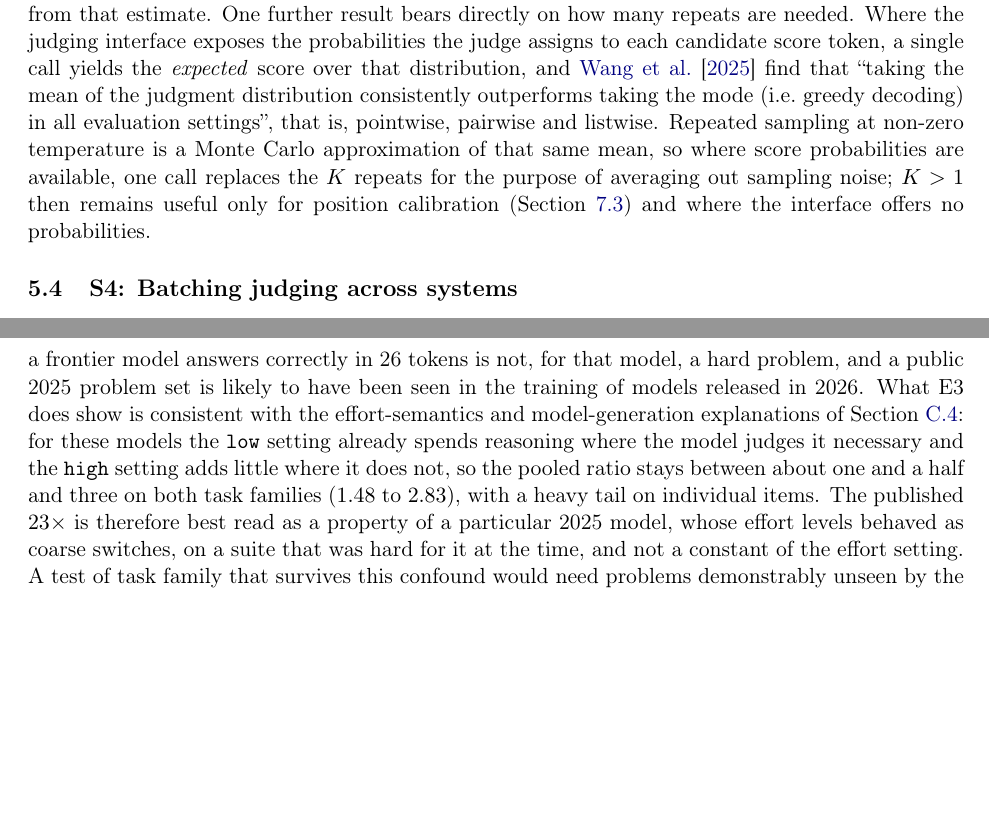
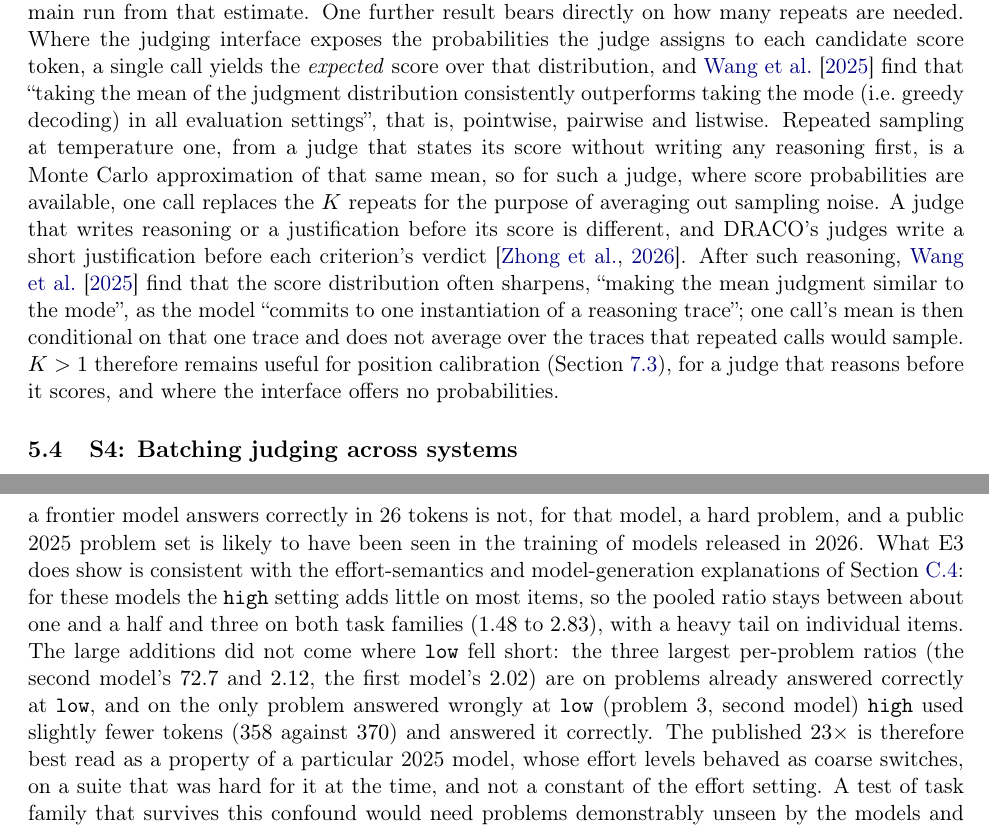
Before and after one commit to SiomaraDAILFT/AI-Benchmarking, a LaTeX paper (paper/main.tex): two parts of pages 11 and 29 of 37, joined at a grey line, cut so that both start at the same text, the shorter picture padded with empty space. Compiled offline with pdfLaTeX.

Commit message:
Paper: six corrections from the 04:14 pass, PDF rebuilt
- Section 2.2: Zhang et al. find debate often loses to single-agent
  baselines and improves with diverse models; diversity is not a confound.
- Section 3: Prometheus 2 added custom-criteria judging; it is not called
  the standard design.
- S6: not the only dimension that costs power; S2 raises n* too.
- S3: one call replaces K repeats only for a judge that scores without
  reasoning first, at temperature one.
- Appendix C.5 (E3): the large token additions at high came on problems
  low had already solved; spend is $0.38, not $0.39.

Co-Authored-By: Claude Opus 5.5 <noreply@anthropic.com>
Claude-Session: https://claude.ai/code/session_013rNZ7yJgcz7hr3rQsfUFsj

```diff
--- a/paper/main.tex
+++ b/paper/main.tex
@@ -266,11 +265,7 @@ judging interface exposes the probabilities the judge assigns to each candidate
 token, a single call yields the \emph{expected} score over that distribution, and
 \citet{wang2025judgmentdist} find that ``taking the mean of the judgment distribution
 consistently outperforms taking the mode (i.e.\ greedy decoding) in all evaluation
-settings'', that is, pointwise, pairwise and listwise. Repeated sampling at non-zero temperature
-is a Monte Carlo approximation of that same mean, so where score probabilities are
-available, one call replaces the $K$ repeats for the purpose of averaging out sampling
-noise; $K > 1$ then remains useful only for position calibration
-(Section~\ref{sec:calibration}) and where the interface offers no probabilities.
+settings'', that is, pointwise, pairwise and listwise. Repeated sampling at temperature one, from a judge that states its score without writing any reasoning first, is a Monte Carlo approximation of that same mean, so for such a judge, where score probabilities are available, one call replaces the $K$ repeats for the purpose of averaging out sampling noise. A judge that writes reasoning or a justification before its score is different, and DRACO's judges write a short justification before each criterion's verdict \citep{draco2026}. After such reasoning, \citet{wang2025judgmentdist} find that the score distribution often sharpens, ``making the mean judgment similar to the mode'', as the model ``commits to one instantiation of a reasoning trace''; one call's mean is then conditional on that one trace and does not average over the traces that repeated calls would sample. $K > 1$ therefore remains useful for position calibration (Section~\ref{sec:calibration}), for a judge that reasons before it scores, and where the interface offers no probabilities.
 
 \subsection{S4: Batching judging across systems}
 
@@ -1078,10 +1073,12 @@ competition problem that a frontier model answers correctly in 26 tokens is not,
 model, a hard problem, and a public 2025 problem set is likely to have been seen in the
 training of models released in 2026. What E3 does show is consistent with the
 effort-semantics and model-generation explanations of Section~\ref{app:alpha-why}: for
-these models the \texttt{low} setting already spends reasoning where the model judges it
-necessary and the \texttt{high} setting adds little where it does not, so the pooled ratio stays
+these models the \texttt{high} setting adds little on most items, so the pooled ratio stays
 between about one and a half and three on both task families ($1.48$ to $2.83$), with a heavy tail on individual
-items. The published $23\times$ is therefore best read as a property of a particular 2025
+items. The large additions did not come where \texttt{low} fell short: the three largest per-problem
+ratios (the second model's $72.7$ and $2.12$, the first model's $2.02$) are on problems already
+answered correctly at \texttt{low}, and on the only problem answered wrongly at \texttt{low} (problem~3,
+second model) \texttt{high} used slightly fewer tokens ($358$ against $370$) and answered it correctly. The published $23\times$ is therefore best read as a property of a particular 2025
 model, whose effort levels behaved as coarse switches, on a suite that was hard for it at
 the time, and not a constant of the effort setting. A test of task family that survives
 this confound would need problems demonstrably unseen by the models and hard enough that
```
Also changed, not shown: paper/CORRECTIONS.md (+11 -0 lines), paper/main.pdf, paper/main.tex (9 more changed lines).
